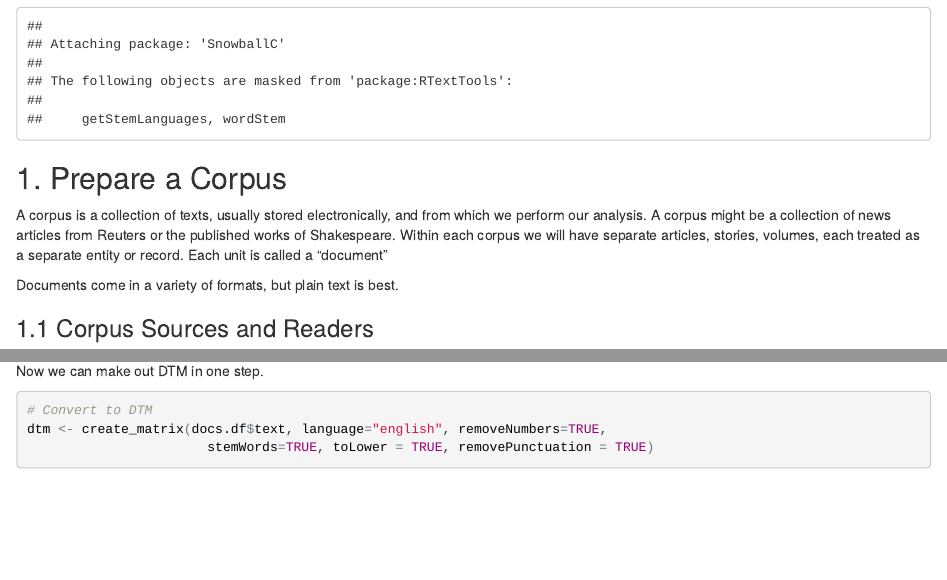
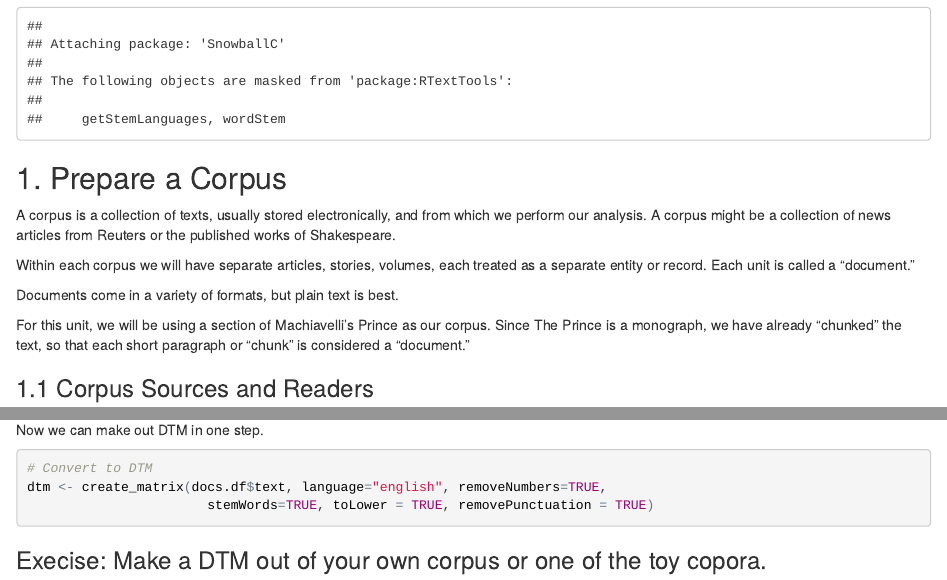
Before and after one commit to rochelleterman/text-analysis-dhbsi, an R Markdown document (1-Pre-processing.Rmd): the page in a window 1100 px wide, from 1780 px down, and a second part further down, joined at a grey line. The pictures show the output file 1-Pre-processing.html that the author committed with the source, opened offline.

Commit message:
adding info on corpus and exercises

````diff
--- a/1-Pre-processing.Rmd
+++ b/1-Pre-processing.Rmd
@@ -23,9 +23,13 @@ library(SnowballC) # for stemming
 
 ## 1. Prepare a Corpus
 
-A corpus is a collection of texts, usually stored electronically, and from which we perform our analysis. A corpus might be a collection of news articles from Reuters or the published works of Shakespeare. Within each corpus we will have separate articles, stories, volumes, each treated as a separate entity or record. Each unit is called a "document"
+A corpus is a collection of texts, usually stored electronically, and from which we perform our analysis. A corpus might be a collection of news articles from Reuters or the published works of Shakespeare.
+
+Within each corpus we will have separate articles, stories, volumes, each treated as a separate entity or record. Each unit is called a "document."
 
 Documents come in a variety of formats, but plain text is best.
+
+For this unit, we will be using a section of Machiavelli's Prince as our corpus. Since The Prince is a monograph, we have already "chunked" the text, so that each short paragraph or "chunk" is considered a "document."
 
 ### 1.1 Corpus Sources and Readers
 
@@ -271,3 +275,5 @@ Now we can make out DTM in one step.
 dtm <- create_matrix(docs.df$text, language="english", removeNumbers=TRUE,
                        stemWords=TRUE, toLower = TRUE, removePunctuation = TRUE)
 ```
+
+### Execise: Make a DTM out of your own corpus or one of the toy copora.
````
Also changed, not shown: 1-Pre-processing.html.
